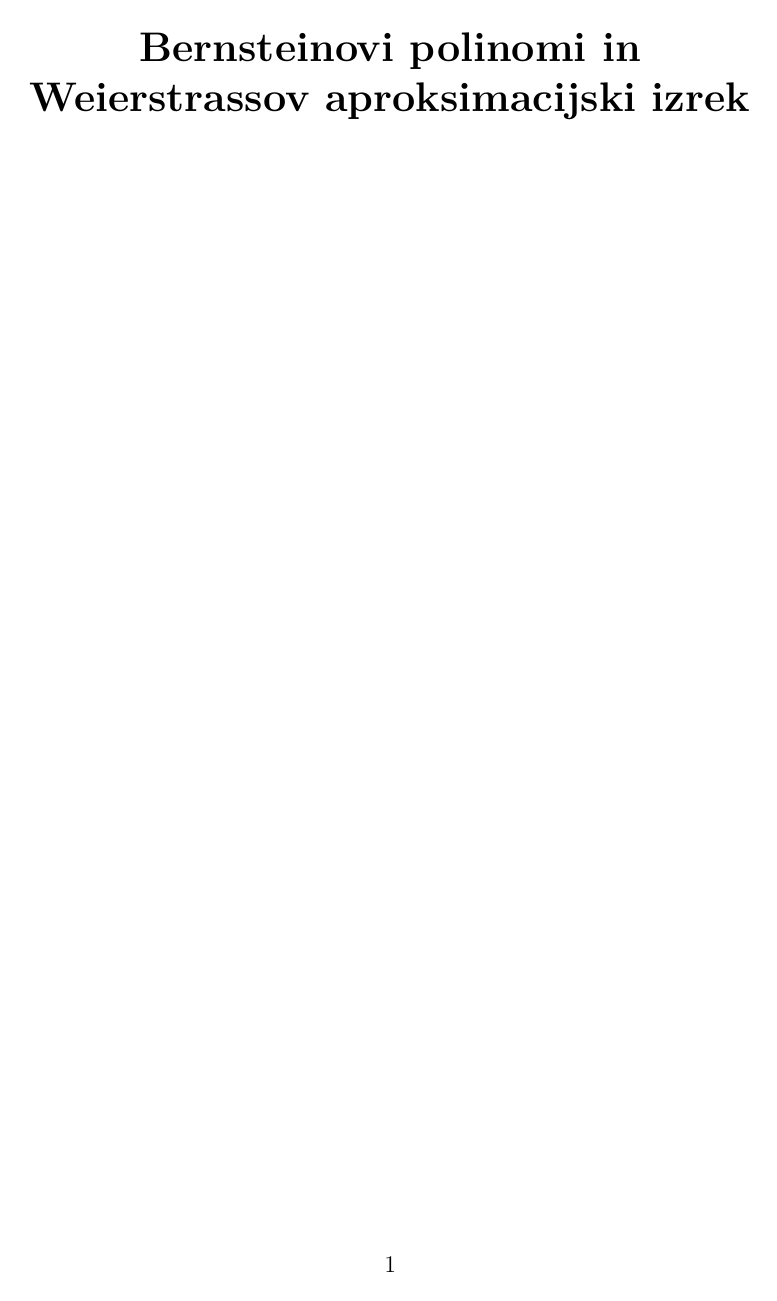
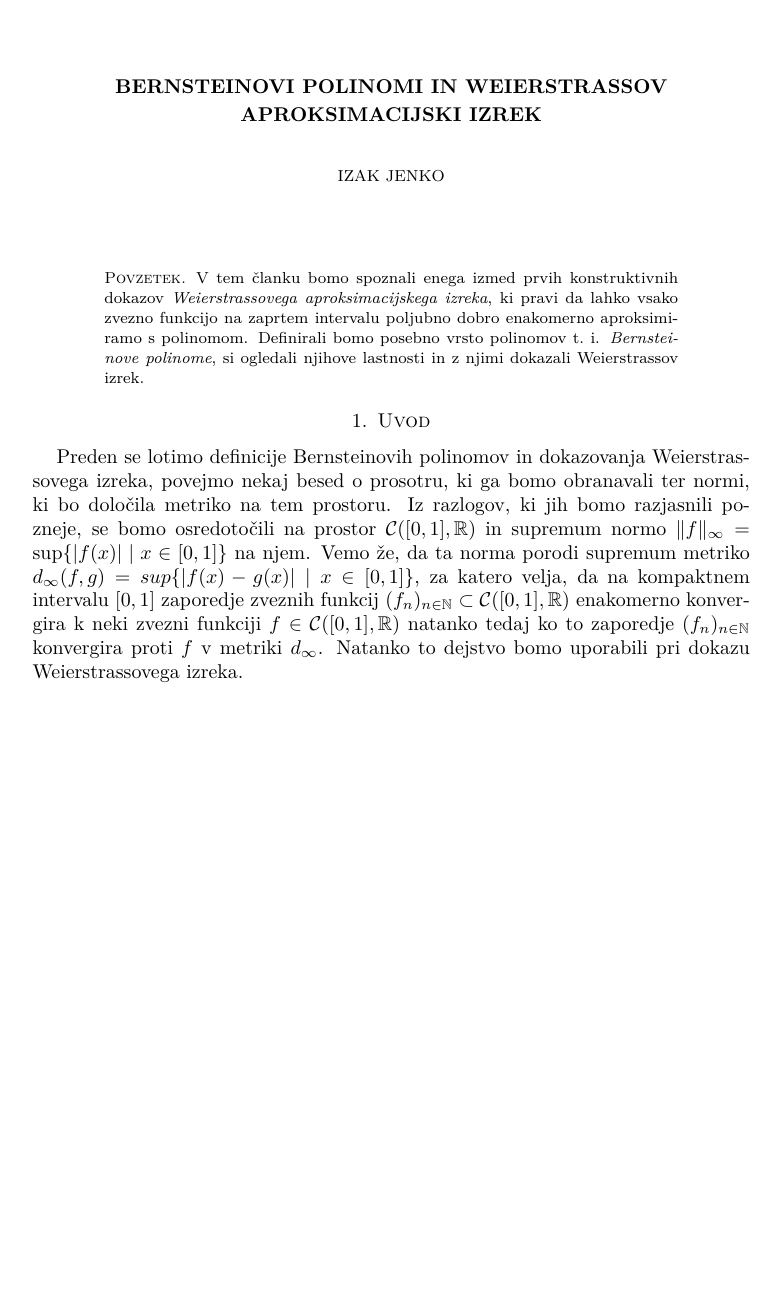
Before and after one commit to kazi99/Bernstein-polynomials, a LaTeX paper (bernstein.tex): the whole page before the commit and page 1 of 3 after it. Compiled offline with pdfLaTeX.

Commit message:
Začetki uvoda, ustaljen povzetek

```diff
--- a/bernstein.tex
+++ b/bernstein.tex
@@ -12 +16,4 @@
+\fancyhf{}
+\rhead{\thepage}
+\lhead{\textsc{Bernsteinovi polinomi in Weierstrassov izrek}}
 
@@ -22,6 +35,45 @@
 
 \begin{document}
 
-	\begin{center}
-		\LARGE{\textbf{Bernsteinovi polinomi in Weierstrassov aproksimacijski izrek}}
-	\end{center}
+\title{Bernsteinovi polinomi in Weierstrassov aproksimacijski izrek}
+\author{Izak Jenko}
+% \address{FMF}
+% \date{marec 2020}
+
+\maketitle
+\thispagestyle{empty}
+
+\begin{abstract}
+	V tem članku bomo spoznali enega izmed prvih konstruktivnih dokazov
+	\emph{Weierstrassovega aproksimacijskega izreka}, ki pravi da lahko vsako zvezno
+	funkcijo na zaprtem intervalu poljubno dobro enakomerno aproksimiramo s polinomom.
+	Definirali bomo posebno vrsto polinomov t.~i. \emph{Bernsteinove polinome}, si ogledali
+	njihove lastnosti in z njimi dokazali Weierstrassov izrek.
+\end{abstract}
+
+\newcommand{\RR}{\mathbb{R}}
+\newcommand{\NN}{\mathbb{N}}
+\newcommand{\CIR}{\mathcal{C}([0,1],\RR)}
+
+\section{Uvod}
+
+Preden se lotimo definicije Bernsteinovih polinomov in dokazovanja Weierstrassovega
+izreka, povejmo nekaj besed o prosotru, ki ga bomo obranavali ter normi, ki bo
+določila metriko na tem prostoru. Iz razlogov, ki jih bomo razjasnili pozneje, se bomo
+osredotočili na prostor $\mathcal{C}([0,1],\mathbb{R})$ in supremum normo
+$\|f\|_{\infty} =$ $\sup \{|f(x)|\mid x \in [0,1]\}$ na njem. Vemo že, da ta norma porodi
+supremum metriko $d_{\infty}(f, g) = sup \{|f(x) - g(x)| \mid x \in [0,1]\}$,
+za katero velja, da na kompaktnem intervalu $[0,1]$ zaporedje zveznih funkcij
+$(f_n)_{n \in \NN} \subset \CIR$ enakomerno konvergira k neki zvezni funkciji $f \in \CIR$
+natanko tedaj ko to zaporedje $(f_n)_{n \in \NN}$ konvergira proti $f$ v metriki $d_\infty$.
+Natanko to dejstvo bomo uporabili pri dokazu Weierstrassovega izreka.
+
+
+
+
+
+
+
+
+%%%%%%%%%%%%%%%%%%%%%%%%%%%%%%%%%%%%%%%%%%%%%%%%%%%%%%%%%%%%%%%%%%%%%%%%
+\newpage
```
Also changed, not shown: bernstein.pdf, bernstein.tex (68 more changed lines).
